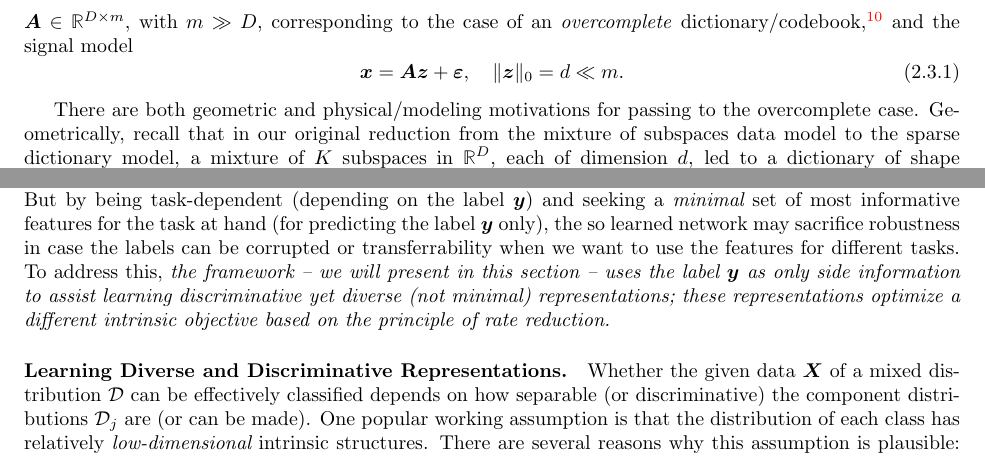
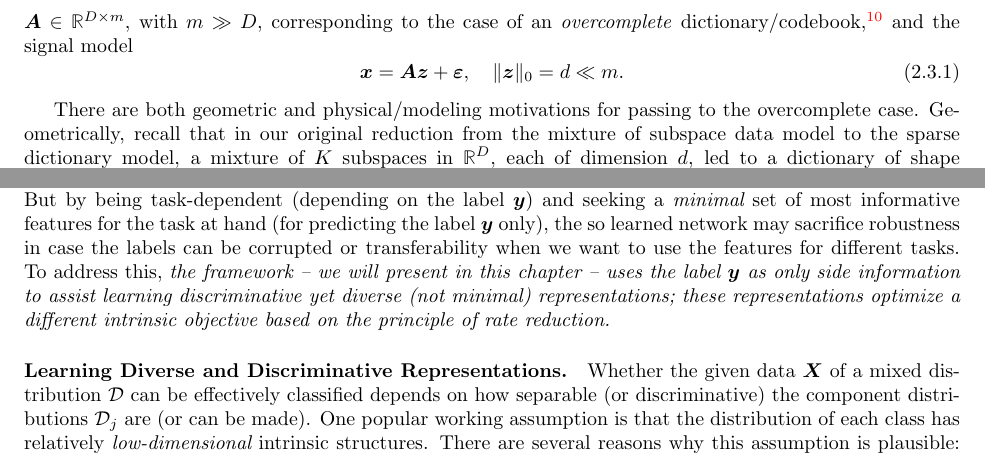
Before and after one commit to Ma-Lab-Berkeley/deep-representation-learning-book, a LaTeX thesis (book-main.tex, which reads chapters/Chapter2/classic-models.tex, chapters/Chapter4/deep-networks.tex): two parts of pages 61 and 98 of 214, joined at a grey line, cut so that both start at the same text. Compiled offline with pdfLaTeX.

Commit message:
Update on Overleaf.

```diff
--- a/chapters/Chapter2/classic-models.tex
+++ b/chapters/Chapter2/classic-models.tex
@@ -1071,7 +1071,7 @@ As we have seen, complete dictionary learning enjoys an elegant computational th
 \end{equation}
 
 There are both geometric and physical/modeling motivations for passing to the overcomplete case.
-Geometrically, recall that in our original reduction from the mixture of subspaces data model to the sparse dictionary model, a mixture of $K$ subspaces in $\R^D$, each of dimension $d$, led to a dictionary of shape $\vA \in \R^{D \times Kd}$.
+Geometrically, recall that in our original reduction from the mixture of subspace data model to the sparse dictionary model, a mixture of $K$ subspaces in $\R^D$, each of dimension $d$, led to a dictionary of shape $\vA \in \R^{D \times Kd}$.
 In other words, overcomplete dictionaries correspond to \textit{richer} mixtures of subspaces, with more distinct modes of variability for modeling the high-dimensional data distribution.
 On the modeling side, we may run a computational experiment on real-world data that reveals the additional modeling power conferred by an overcomplete representation.
 Given data samples of hand-written digits, Figure \ref{fig:}(a) shows the result of fitting an orthogonal dictionary to the dataset.
--- a/chapters/Chapter4/deep-networks.tex
+++ b/chapters/Chapter4/deep-networks.tex
@@ -184,8 +184,8 @@ between $\z$ and $\y$ while minimizing $I(\x, \z)$ between $\x$ and $\z$:
 Given one can overcome some caveats associated with this framework \cite{kolchinsky2018caveats-ICLR2018}, such as how to accurately evaluate mutual information with finite samples of degenerate distributions, this framework can be helpful in explaining certain behaviors of deep networks.
 For example, recent work \cite{papyan2020prevalence} indeed shows that the representations learned via the cross-entropy loss expose a \emph{neural collapse} phenomenon.
 That is, features of each class are mapped to a one-dimensional vector whereas all other information of the class is suppressed.
-But by being task-dependent (depending on the label $\y$) and seeking a {\em minimal} set of most informative features for the task at hand (for predicting the label $\y$ only), the so learned network may sacrifice robustness in case the labels can be corrupted or transferrability when we want to use the features for different tasks.
-To address this, {\em the framework -- we will present in this section -- uses the label $\y$ as only side information to assist learning discriminative yet diverse (not minimal) representations; these representations optimize a different intrinsic objective based on the principle of rate reduction.}
+But by being task-dependent (depending on the label $\y$) and seeking a {\em minimal} set of most informative features for the task at hand (for predicting the label $\y$ only), the so learned network may sacrifice robustness in case the labels can be corrupted or transferability when we want to use the features for different tasks.
+To address this, {\em the framework -- we will present in this chapter -- uses the label $\y$ as only side information to assist learning discriminative yet diverse (not minimal) representations; these representations optimize a different intrinsic objective based on the principle of rate reduction.}
 
 
 \begin{figure}
```
Also changed, not shown: chapters/Chapter2/classic-models.tex (2 more changed lines), chapters/Chapter4/deep-networks.tex (9 more changed lines).
